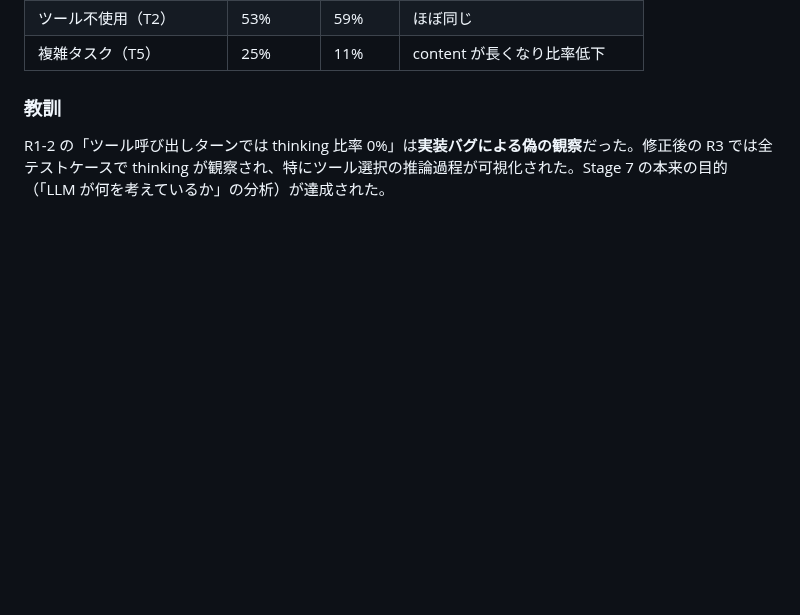
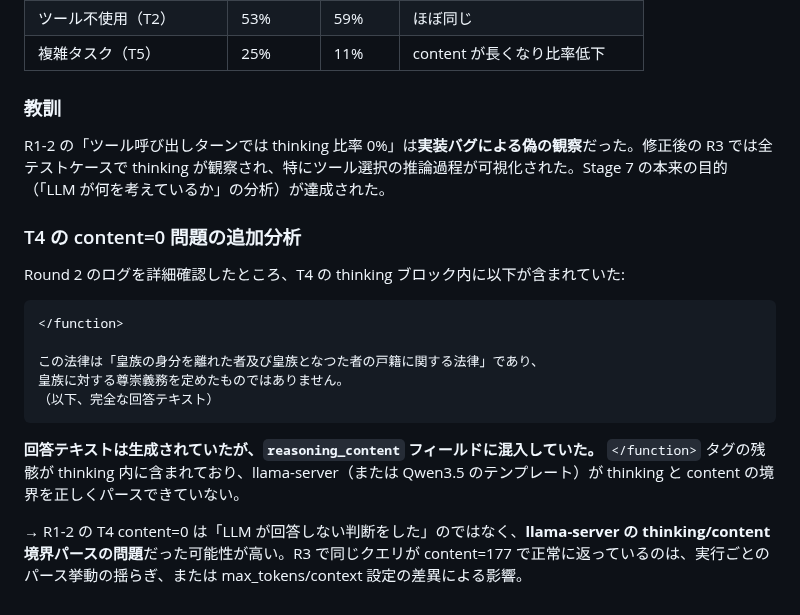
Before and after one commit to nil2013/agentic-system-poc, a Markdown page: stages/stage7/NOTES.md, the part around the change. GitHub-like rendering; blank space fills up the shorter version.

Commit message:
Update Stage 7 NOTES: T4 boundary parse issue analysis
Round 2 ログで reasoning_content に回答テキストと </function> タグが
混入していた問題の追加分析。content=0 は「回答しない判断」ではなく
llama-server の thinking/content 境界パースの問題の可能性。

Co-Authored-By: Claude Opus 4.6 (1M context) <noreply@anthropic.com>

````diff
--- a/stages/stage7/NOTES.md
+++ b/stages/stage7/NOTES.md
@@ -133,3 +133,19 @@ R1-2 では content=0（thinking で消費しきり）だったが、R3 では c
 ### 教訓
 
 R1-2 の「ツール呼び出しターンでは thinking 比率 0%」は**実装バグによる偽の観察**だった。修正後の R3 では全テストケースで thinking が観察され、特にツール選択の推論過程が可視化された。Stage 7 の本来の目的（「LLM が何を考えているか」の分析）が達成された。
+
+### T4 の content=0 問題の追加分析
+
+Round 2 のログを詳細確認したところ、T4 の thinking ブロック内に以下が含まれていた:
+
+```
+</function>
+
+この法律は「皇族の身分を離れた者及び皇族となつた者の戸籍に関する法律」であり、
+皇族に対する尊崇義務を定めたものではありません。
+（以下、完全な回答テキスト）
+```
+
+**回答テキストは生成されていたが、`reasoning_content` フィールドに混入していた。** `</function>` タグの残骸が thinking 内に含まれており、llama-server（または Qwen3.5 のテンプレート）が thinking と content の境界を正しくパースできていない。
+
+→ R1-2 の T4 content=0 は「LLM が回答しない判断をした」のではなく、**llama-server の thinking/content 境界パースの問題**だった可能性が高い。R3 で同じクエリが content=177 で正常に返っているのは、実行ごとのパース挙動の揺らぎ、または max_tokens/context 設定の差異による影響。
````
